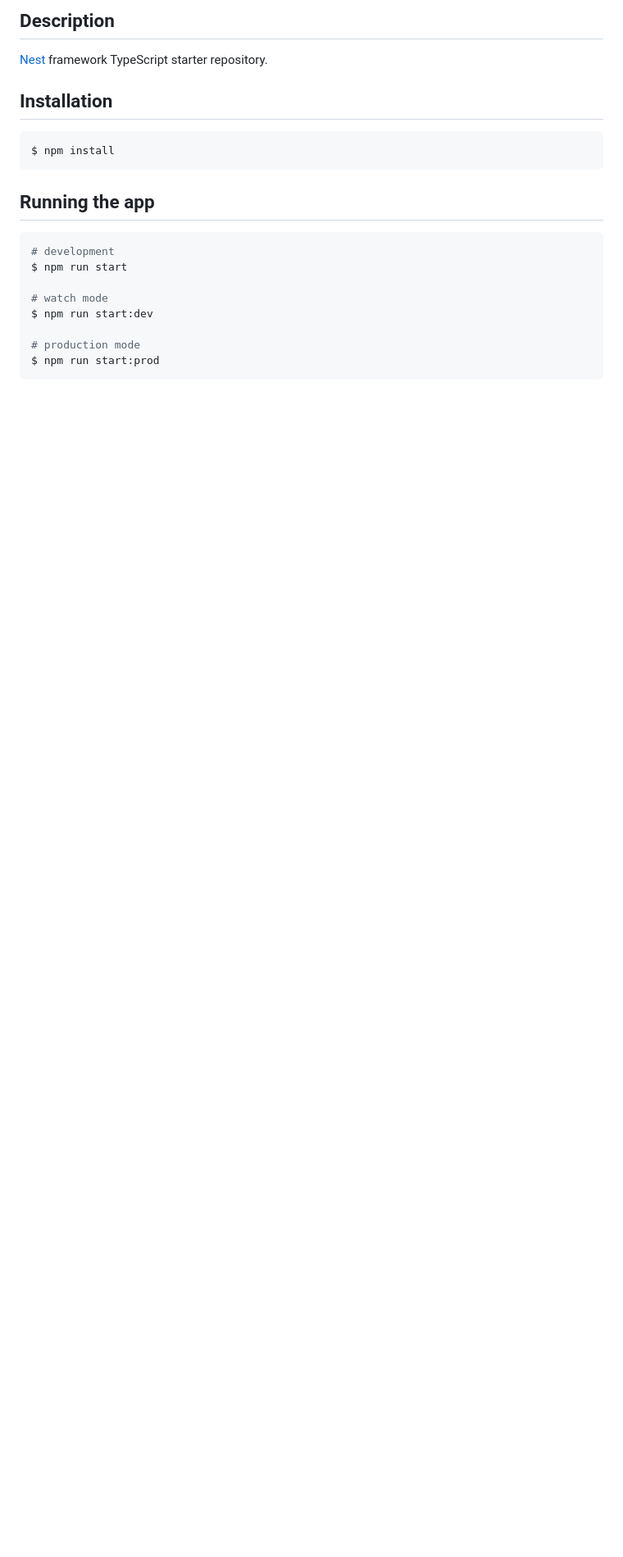
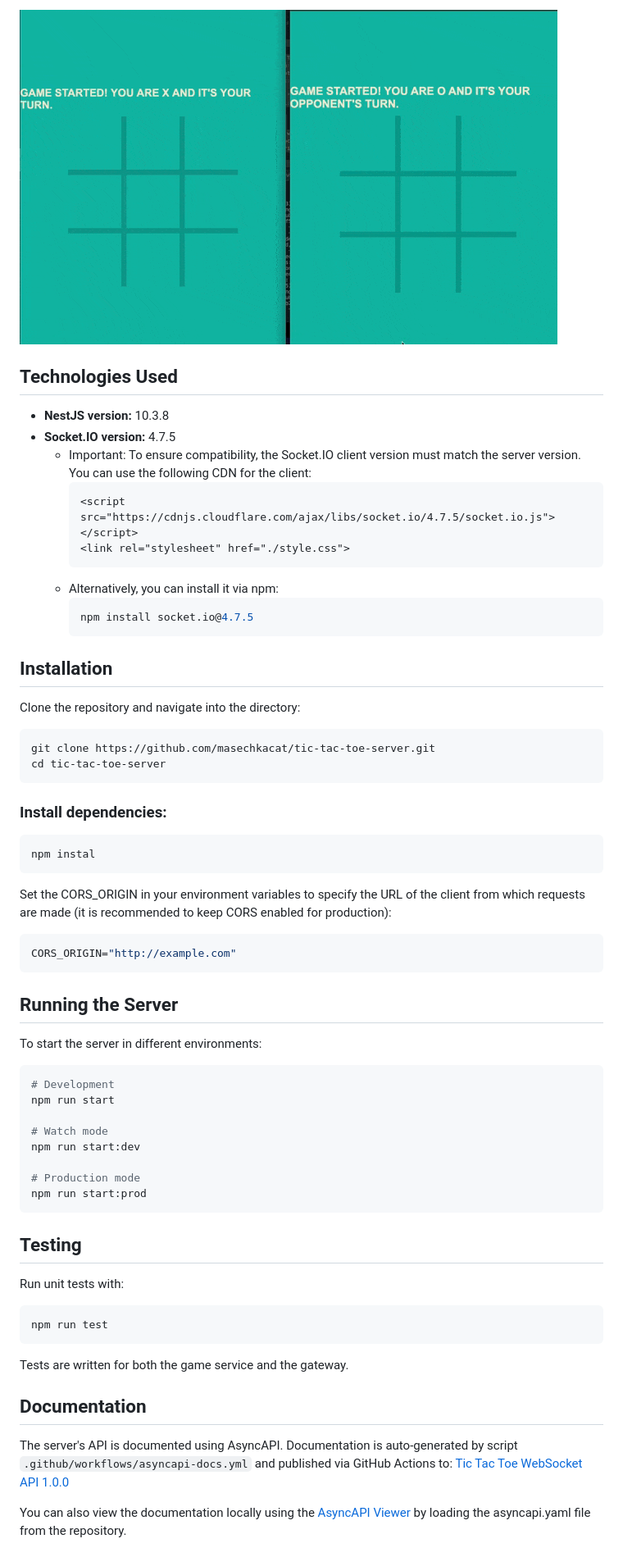
Before and after one commit to masechkacat/tic-tac-toe-server, a Markdown page: README.md, the part around the change printed below. Shown: that part at 82% size. Rendered like a GitHub page; pictures changed too: assets/demo.gif (added); blank space fills up the shorter version.

````diff
--- a/README.md
+++ b/README.md
@@ -24,24 +6,58 @@
 
-## Description
+![Demo GIF](./assets/demo.gif)
 
-[Nest](https://github.com/nestjs/nest) framework TypeScript starter repository.
+## Technologies Used
+
+- **NestJS version:** 10.3.8
+- **Socket.IO version:** 4.7.5
+  - Important: To ensure compatibility, the Socket.IO client version must match the server version. You can use the following CDN for the client:
+    ```html
+    <script src="https://cdnjs.cloudflare.com/ajax/libs/socket.io/4.7.5/socket.io.js"></script>
+    <link rel="stylesheet" href="./style.css">
+    ```
+  - Alternatively, you can install it via npm:
+    ```bash
+    npm install socket.io@4.7.5
+    ```
 
 ## Installation
 
+Clone the repository and navigate into the directory:
+
 ```bash
-$ npm install
+git clone https://github.com/masechkacat/tic-tac-toe-server.git
+cd tic-tac-toe-server
 ```
 
-## Running the app
+### Install dependencies:
+```bash
+npm instal
+```
+Set the CORS_ORIGIN in your environment variables to specify the URL of the client from which requests are made (it is recommended to keep CORS enabled for production):
+```bash
+CORS_ORIGIN="http://example.com"
+```
+## Running the Server
+To start the server in different environments:
+```bash
+# Development
+npm run start
 
+# Watch mode
+npm run start:dev
+
+# Production mode
+npm run start:prod
+```
+## Testing
+Run unit tests with:
 ```bash
-# development
-$ npm run start
+npm run test
+```
+Tests are written for both the game service and the gateway.
 
-# watch mode
-$ npm run start:dev
+## Documentation
+The server's API is documented using AsyncAPI. Documentation is auto-generated by script `.github/workflows/asyncapi-docs.yml` and published via GitHub Actions to: [Tic Tac Toe WebSocket API 1.0.0](https://masechkacat.github.io/tic-tac-toe-server/)
 
-# production mode
-$ npm run start:prod
-```
+You can also view the documentation locally using the [AsyncAPI Viewer](https://studio.asyncapi.com/) by loading the asyncapi.yaml file from the repository.
 
````
Also changed, not shown: other parts of README.md (+38 -36 lines).
